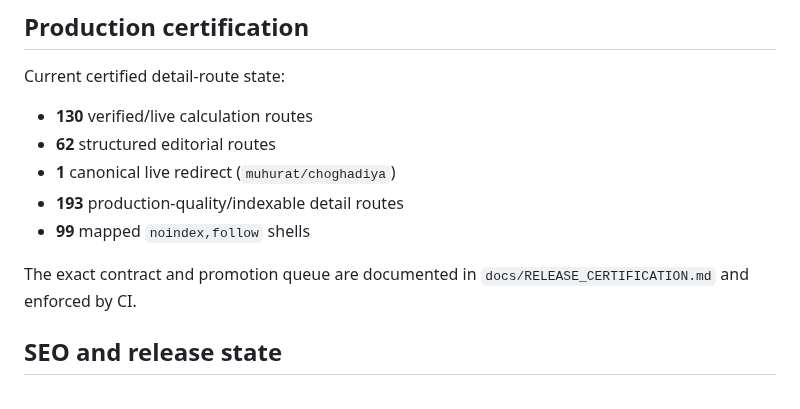
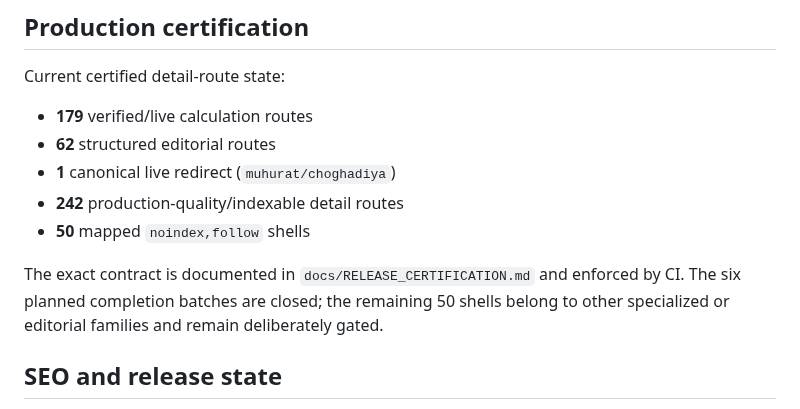
Before and after one commit to indigiti/Tithika, a Markdown page: docs/TITHIKA_PAGE_MAP.md, the part around the change. GitHub-like rendering.

Commit message:
Update page map certification counts

```diff
--- a/docs/TITHIKA_PAGE_MAP.md
+++ b/docs/TITHIKA_PAGE_MAP.md
@@ -40,13 +40,13 @@ Tutorials, Panchang concepts, Choghadiya, Muhurat, Nakshatra, Rahu Kala, FAQ and
 
 Current certified detail-route state:
 
-- **130** verified/live calculation routes
+- **179** verified/live calculation routes
 - **62** structured editorial routes
 - **1** canonical live redirect (`muhurat/choghadiya`)
-- **193** production-quality/indexable detail routes
-- **99** mapped `noindex,follow` shells
+- **242** production-quality/indexable detail routes
+- **50** mapped `noindex,follow` shells
 
-The exact contract and promotion queue are documented in `docs/RELEASE_CERTIFICATION.md` and enforced by CI.
+The exact contract is documented in `docs/RELEASE_CERTIFICATION.md` and enforced by CI. The six planned completion batches are closed; the remaining 50 shells belong to other specialized or editorial families and remain deliberately gated.
 
 ## SEO and release state
 
```
